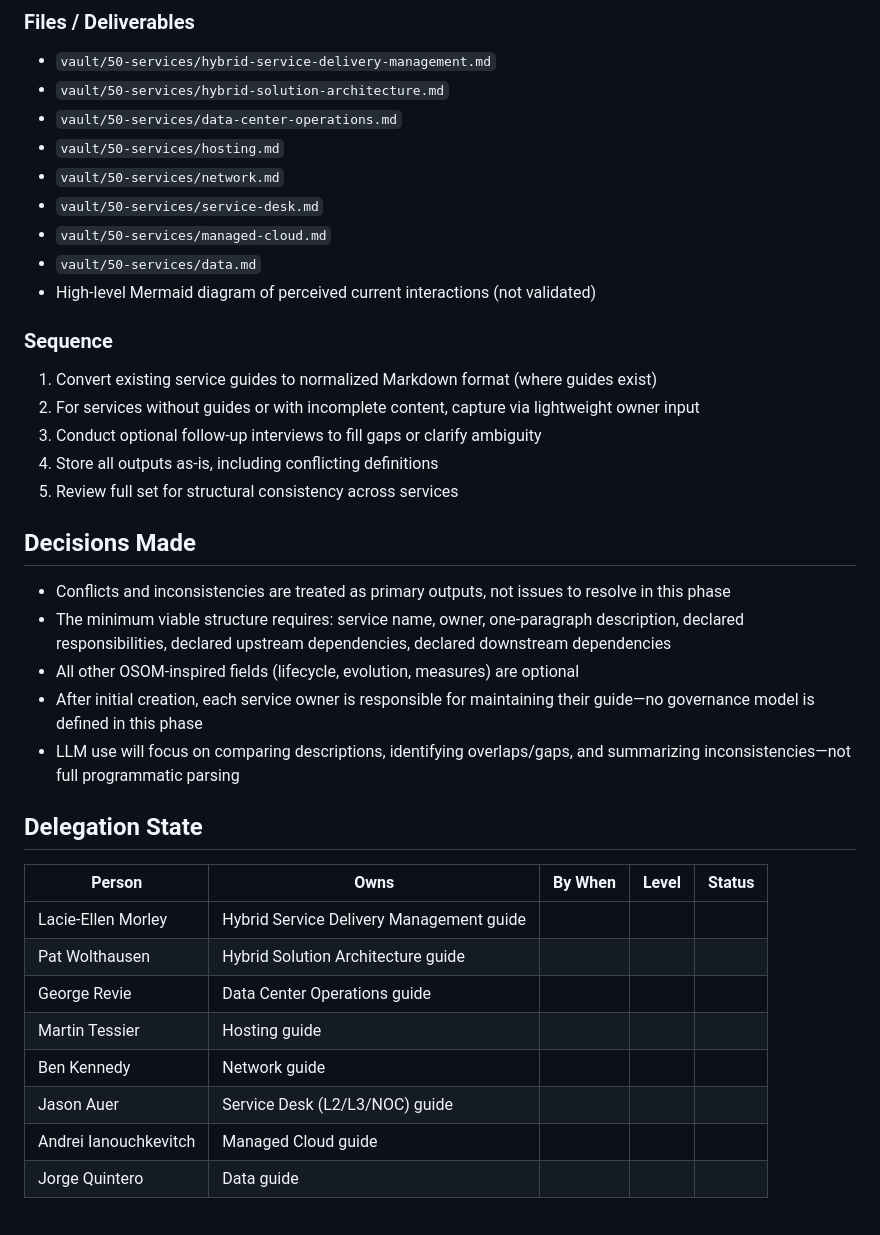
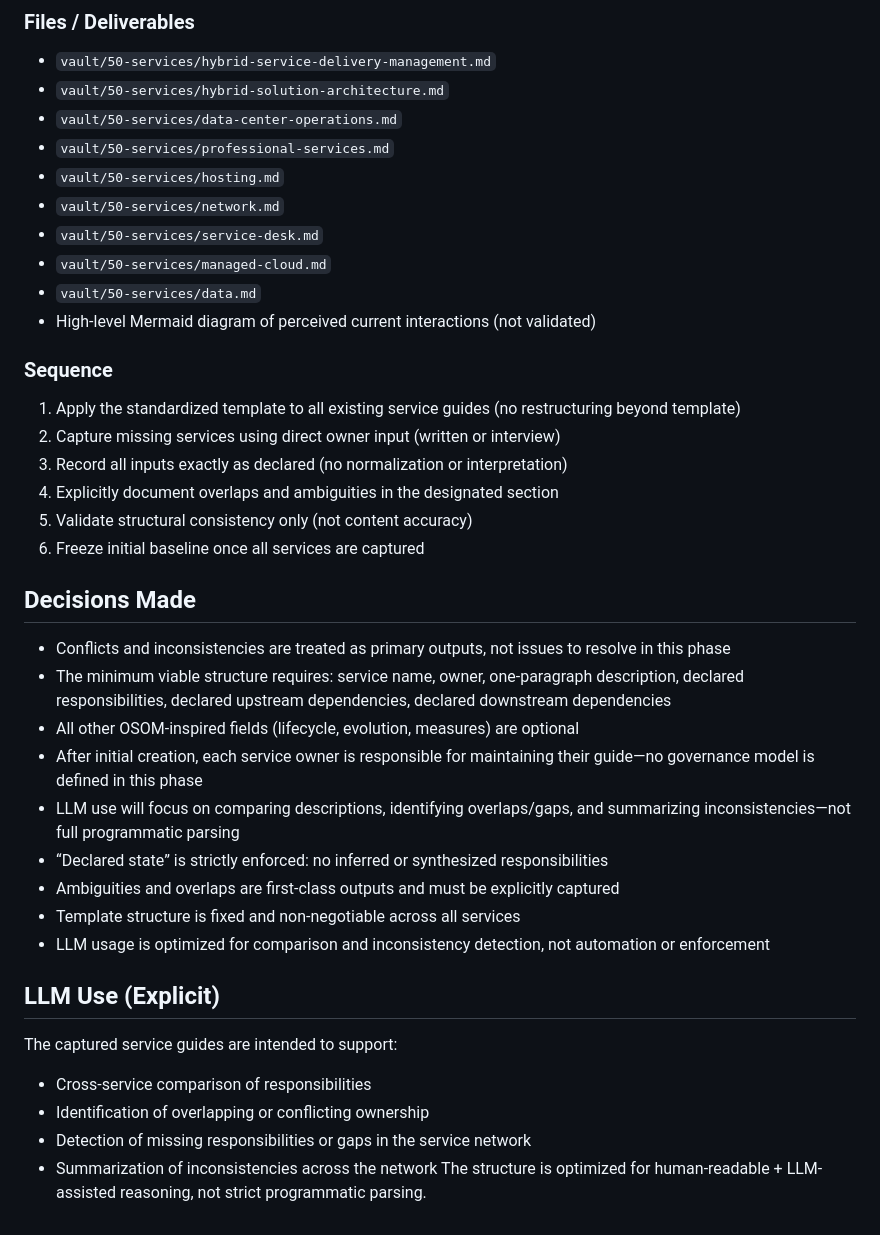
Before and after one commit to nelsonuwp/connected-brain, a Markdown page: vault/30-initiatives/2026-02-23 Service Guides Updates (Intermediate).md, the part around one of its changes. Drawn GitHub-style.

Commit message:
vault: auto-commit 2026-02-24 09:23:03

```diff
--- a/vault/30-initiatives/2026-02-23 Service Guides Updates (Intermediate).md
+++ b/vault/30-initiatives/2026-02-23 Service Guides Updates (Intermediate).md
@@ -37,6 +48,7 @@ We currently lack a unified view of our service network, making cross-service di
 - `vault/50-services/hybrid-service-delivery-management.md`
 - `vault/50-services/hybrid-solution-architecture.md`
 - `vault/50-services/data-center-operations.md`
+- `vault/50-services/professional-services.md`
 - `vault/50-services/hosting.md`
 - `vault/50-services/network.md`
 - `vault/50-services/service-desk.md`
@@ -45,11 +57,12 @@ We currently lack a unified view of our service network, making cross-service di
 - High-level Mermaid diagram of perceived current interactions (not validated)
 
 ### Sequence
-1. Convert existing service guides to normalized Markdown format (where guides exist)
-2. For services without guides or with incomplete content, capture via lightweight owner input
-3. Conduct optional follow-up interviews to fill gaps or clarify ambiguity
-4. Store all outputs as-is, including conflicting definitions
-5. Review full set for structural consistency across services
+1. Apply the standardized template to all existing service guides (no restructuring beyond template)
+2. Capture missing services using direct owner input (written or interview)
+3. Record all inputs exactly as declared (no normalization or interpretation)
+4. Explicitly document overlaps and ambiguities in the designated section
+5. Validate structural consistency only (not content accuracy)
+6. Freeze initial baseline once all services are captured
 
 ## Decisions Made
 - Conflicts and inconsistencies are treated as primary outputs, not issues to resolve in this phase
@@ -57,15 +70,15 @@ We currently lack a unified view of our service network, making cross-service di
 - All other OSOM-inspired fields (lifecycle, evolution, measures) are optional
 - After initial creation, each service owner is responsible for maintaining their guide—no governance model is defined in this phase
 - LLM use will focus on comparing descriptions, identifying overlaps/gaps, and summarizing inconsistencies—not full programmatic parsing
+- “Declared state” is strictly enforced: no inferred or synthesized responsibilities
+- Ambiguities and overlaps are first-class outputs and must be explicitly captured
+- Template structure is fixed and non-negotiable across all services
+- LLM usage is optimized for comparison and inconsistency detection, not automation or enforcement
 
-## Delegation State
-| Person | Owns | By When | Level | Status |
-| ------ | ---- | ------- | ----- | ------ |
-| Lacie-Ellen Morley | Hybrid Service Delivery Management guide | | | |
-| Pat Wolthausen | Hybrid Solution Architecture guide | | | |
-| George Revie | Data Center Operations guide | | | |
-| Martin Tessier | Hosting guide | | | |
-| Ben Kennedy | Network guide | | | |
-| Jason Auer | Service Desk (L2/L3/NOC) guide | | | |
-| Andrei Ianouchkevitch | Managed Cloud guide | | | |
-| Jorge Quintero | Data guide | | | |
+## LLM Use (Explicit)
+The captured service guides are intended to support:
+- Cross-service comparison of responsibilities
+- Identification of overlapping or conflicting ownership
+- Detection of missing responsibilities or gaps in the service network
+- Summarization of inconsistencies across the network
+The structure is optimized for human-readable + LLM-assisted reasoning, not strict programmatic parsing.
```
Also changed, not shown: other parts of vault/30-initiatives/2026-02-23 Service Guides Updates (Intermediate).md (+12 -1 lines), 1 other file.
